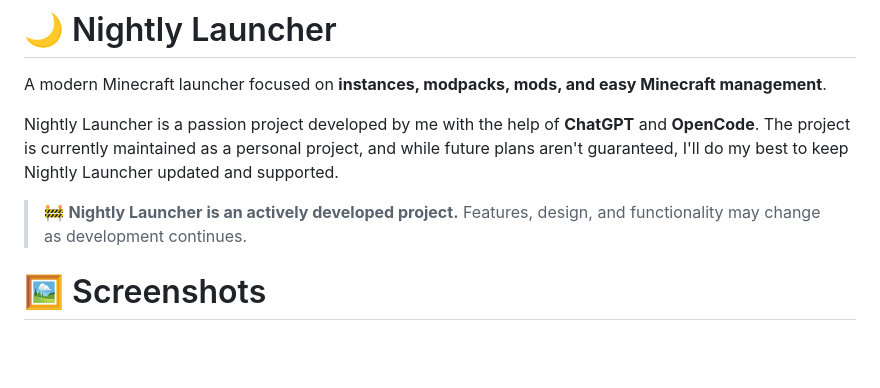
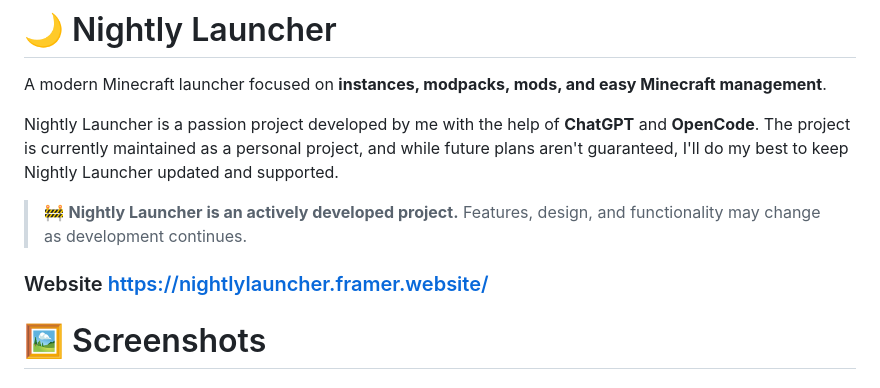
Before and after one commit to Vase500/nightlylauncher, a Markdown page: README.md, the part around the change. GitHub-like rendering; blank space fills up the shorter version.

Commit message:
Add website link to README
Added website link to README for project reference.

```diff
--- a/README.md
+++ b/README.md
@@ -5,6 +5,8 @@ A modern Minecraft launcher focused on **instances, modpacks, mods, and easy Min
 Nightly Launcher is a passion project developed by me with the help of **ChatGPT** and **OpenCode**. The project is currently maintained as a personal project, and while future plans aren't guaranteed, I'll do my best to keep Nightly Launcher updated and supported.
 
 > 🚧 **Nightly Launcher is an actively developed project.** Features, design, and functionality may change as development continues.
+
+### Website https://nightlylauncher.framer.website/
 
 # 🖼️ Screenshots
 
```
